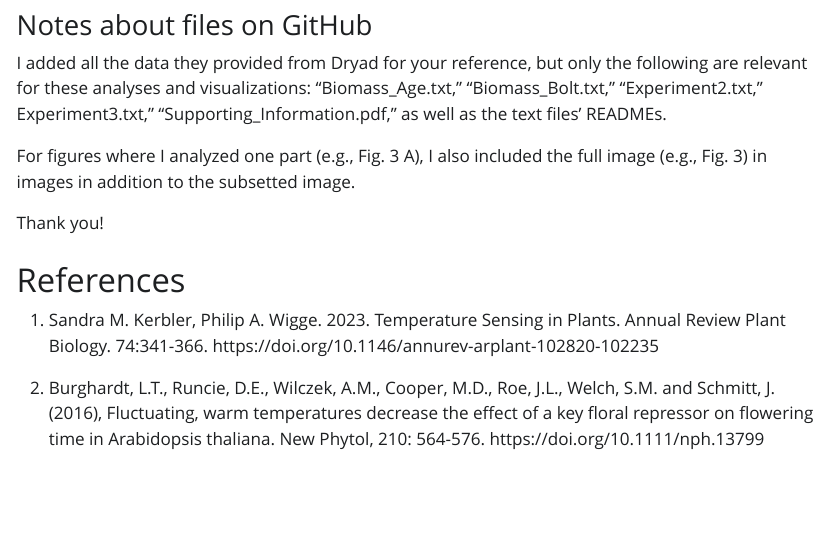
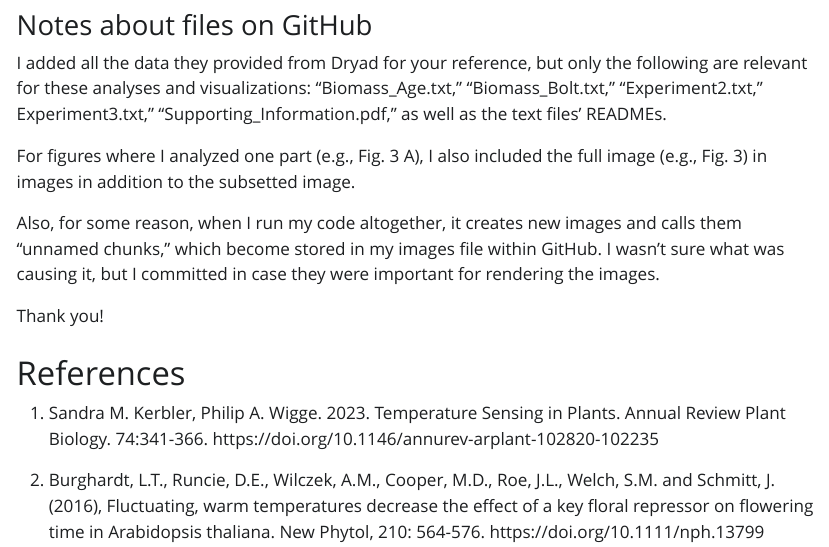
Before and after one commit to sandanihk/data-analysis-replication, a Quarto document (data-analysis-replication.qmd): the page in a window 1100 px wide, from 4870 px down. The pictures show the output file data-analysis-replication.html that the author committed with the source, opened offline; Quarto's library style sheets are replaced by a plain one without menus; long lines of code are wrapped.

Commit message:
another commit from RStudio!

```diff
--- a/data-analysis-replication.qmd
+++ b/data-analysis-replication.qmd
@@ -701,6 +701,8 @@ I added all the data they provided from Dryad for your reference, but only the f
 
 For figures where I analyzed one part (e.g., Fig. 3 A), I also included the full image (e.g., Fig. 3) in images in addition to the subsetted image.
 
+Also, for some reason, when I run my code altogether, it creates new images and calls them "unnamed chunks," which become stored in my images file within GitHub. I wasn't sure what was causing it, but I committed in case they were important for rendering the images.
+
 Thank you!
 
 
```
Also changed, not shown: data-analysis-replication.html, images/unnamed-chunk-10-1.png, images/unnamed-chunk-3-1.png.
